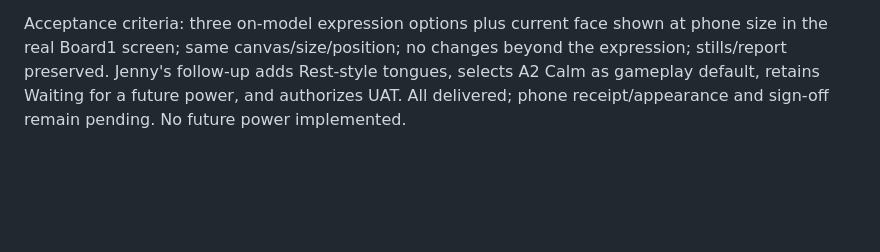
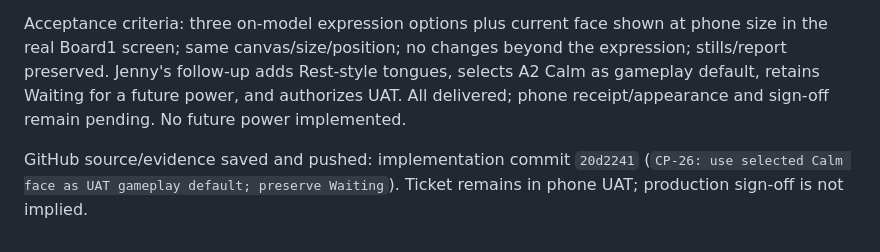
Before and after one commit to jennylreid/cat-coin-pusher, a Markdown page: tickets/CP-26.md, the part around the change. Drawn GitHub-style; blank space fills up the shorter version.

Commit message:
CP-26: record verified UAT publication and GitHub close-out

```diff
--- a/tickets/CP-26.md
+++ b/tickets/CP-26.md
@@ -39,3 +39,5 @@ Jenny explicitly requested UAT. **UAT14 / APK4**, game version **20261029191906*
 Only HTML and new `img/art/head-calm.png` differ from baseline. Existing assets including original Waiting and Rest remain byte-identical. Package identity, APK4, update URI, saves/settings and other payload fields retained. Backup `uat/backups/before-CP-26-20261029191906`; [package checks](CP-26-evidence/package-verification.json), [publication](CP-26-evidence/publication.json), [fresh cloud verification](CP-26-evidence/cloud-verification.json). Cloud SHA-256 **b37611cfd221ec5819a74c9804d8fd4a44004f6cab7d8c9c0dfba0403018d4c8**, existing shared item retained. Production outside scope.
 
 Acceptance criteria: three on-model expression options plus current face shown at phone size in the real Board1 screen; same canvas/size/position; no changes beyond the expression; stills/report preserved. Jenny's follow-up adds Rest-style tongues, selects A2 Calm as gameplay default, retains Waiting for a future power, and authorizes UAT. All delivered; phone receipt/appearance and sign-off remain pending. No future power implemented.
+
+GitHub source/evidence saved and pushed: implementation commit `20d2241` (`CP-26: use selected Calm face as UAT gameplay default; preserve Waiting`). Ticket remains in phone UAT; production sign-off is not implied.
```
